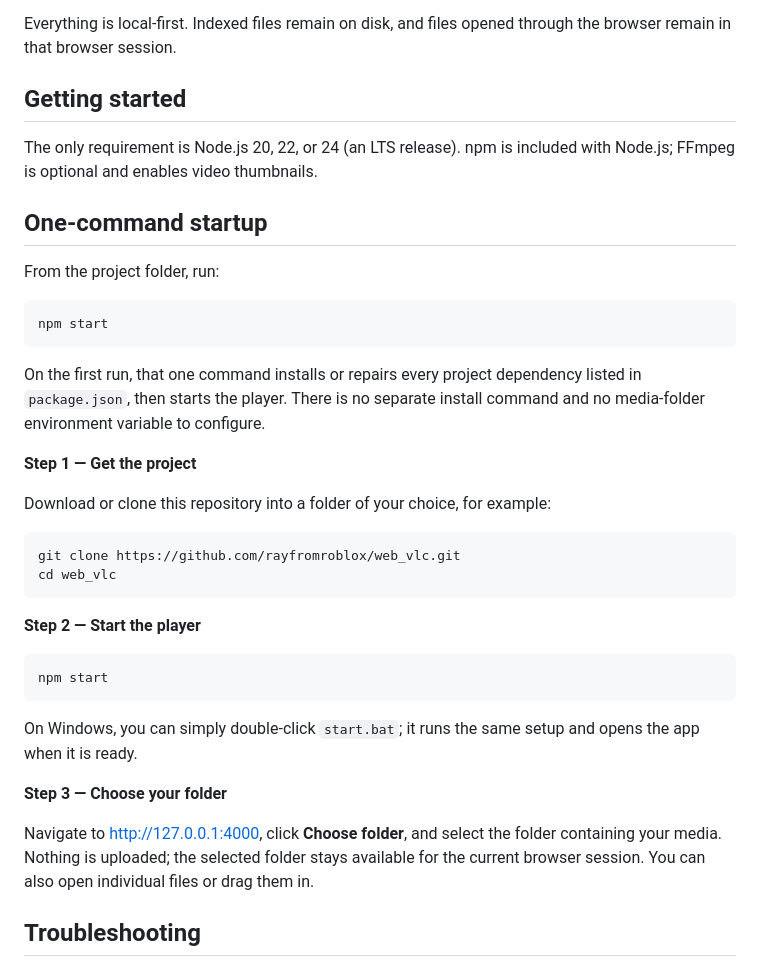
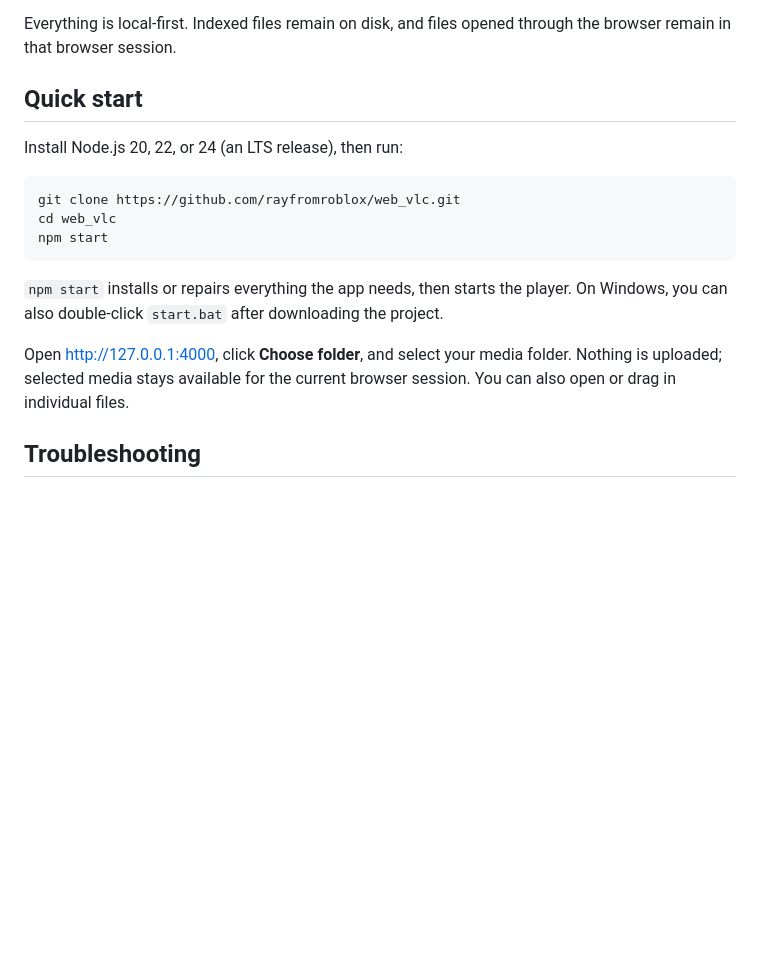
Before and after one commit to rayfromroblox/web_vlc, a Markdown page: README.md, the part around the change. Rendered like a GitHub page; blank space fills up the shorter version.

Commit message:
docs: simplify quick start

````diff
--- a/README.md
+++ b/README.md
@@ -23,40 +23,19 @@ web_vlc indexes a folder on your computer, keeps the library metadata in SQLite,
 
 Everything is local-first. Indexed files remain on disk, and files opened through the browser remain in that browser session.
 
-## Getting started
+## Quick start
 
-The only requirement is Node.js 20, 22, or 24 (an LTS release). npm is included with Node.js; FFmpeg is optional and enables video thumbnails.
-
-## One-command startup
-
-From the project folder, run:
-
-```bash
-npm start
-```
-
-On the first run, that one command installs or repairs every project dependency listed in `package.json`, then starts the player. There is no separate install command and no media-folder environment variable to configure.
-
-**Step 1 — Get the project**
-
-Download or clone this repository into a folder of your choice, for example:
+Install Node.js 20, 22, or 24 (an LTS release), then run:
 
 ```bash
 git clone https://github.com/rayfromroblox/web_vlc.git
 cd web_vlc
-```
-
-**Step 2 — Start the player**
-
-```bash
 npm start
 ```
 
-On Windows, you can simply double-click `start.bat`; it runs the same setup and opens the app when it is ready.
+`npm start` installs or repairs everything the app needs, then starts the player. On Windows, you can also double-click `start.bat` after downloading the project.
 
-**Step 3 — Choose your folder**
-
-Navigate to [http://127.0.0.1:4000](http://127.0.0.1:4000), click **Choose folder**, and select the folder containing your media. Nothing is uploaded; the selected folder stays available for the current browser session. You can also open individual files or drag them in.
+Open [http://127.0.0.1:4000](http://127.0.0.1:4000), click **Choose folder**, and select your media folder. Nothing is uploaded; selected media stays available for the current browser session. You can also open or drag in individual files.
 
 ## Troubleshooting
 
````
